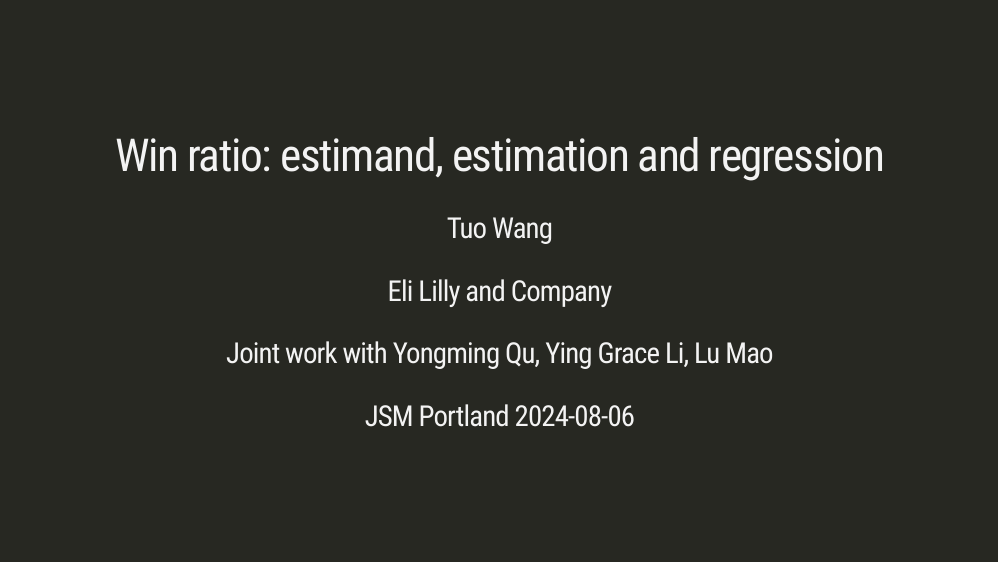
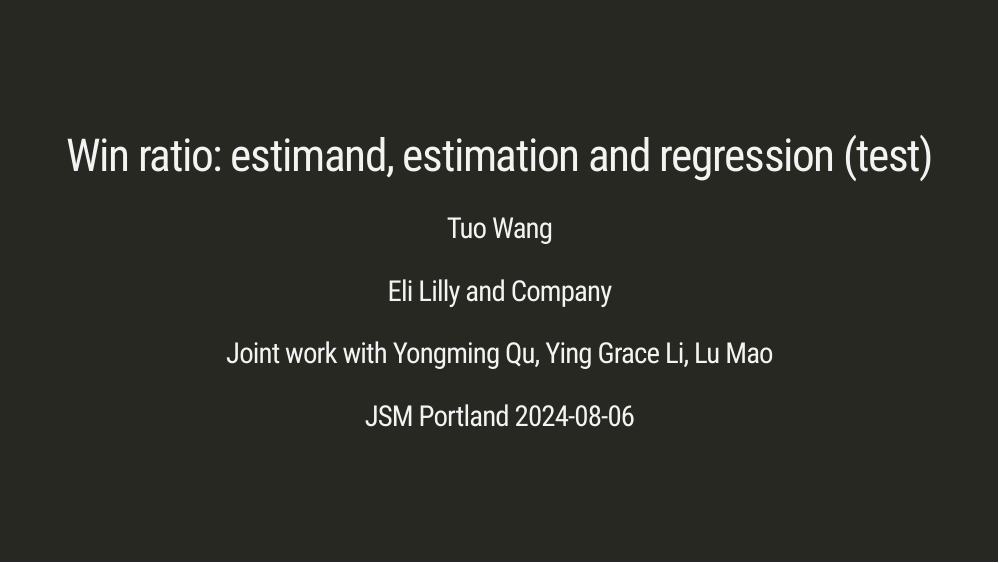
Before and after one commit to ttuowang/JSM-win-ratio, an R Markdown document (index.Rmd): page 1 of 21. The pictures show the slides in the output file index.html that the author committed with the source; the slides are laid out offline by our stand-in for remark.js, each with all of its steps uncovered, in fonts that may differ from those the slides ask for, and without slide numbers, shadows or browser add-ons; a font, style sheet, LaTeX package, included part or bibliography that could not be used is replaced or left out; library style sheets and scripts come from the installed R packages.

Commit message:
minor edits

```diff
--- a/index.Rmd
+++ b/index.Rmd
@@ -1,5 +1,5 @@
 ---
-title: "Win ratio: estimand, estimation and regression"
+title: "Win ratio: estimand, estimation and regression (test)"
 author:
   - ""
   - "Tuo Wang"
```
Also changed, not shown: index.html.
